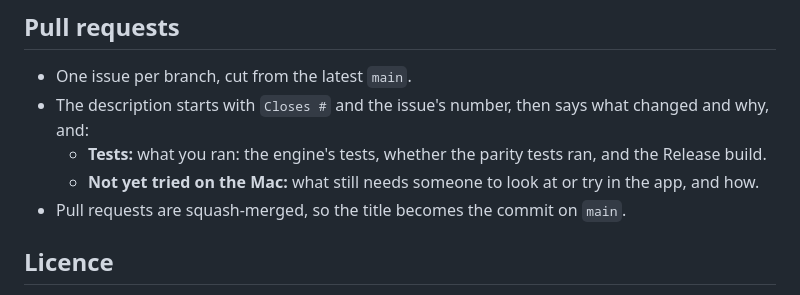
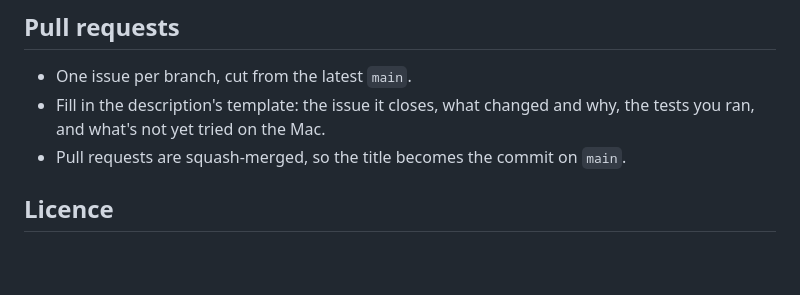
Before and after one commit to nainajnahO/SpektraMac, a Markdown page: CONTRIBUTING.md, the part around the change. Drawn GitHub-style; blank space fills up the shorter version.

```diff
--- a/CONTRIBUTING.md
+++ b/CONTRIBUTING.md
@@ -81,9 +81,8 @@ how much in the pull request. Anything meant to render differently from Spektraf
 ## Pull requests
 
 - One issue per branch, cut from the latest `main`.
-- The description starts with `Closes #` and the issue's number, then says what changed and why, and:
-  - **Tests:** what you ran: the engine's tests, whether the parity tests ran, and the Release build.
-  - **Not yet tried on the Mac:** what still needs someone to look at or try in the app, and how.
+- Fill in the description's template: the issue it closes, what changed and why, the tests you ran, and what's not
+  yet tried on the Mac.
 - Pull requests are squash-merged, so the title becomes the commit on `main`.
 
 ## Licence
```
Also changed, not shown: .github/pull_request_template.md (added, +17 -0 lines).
